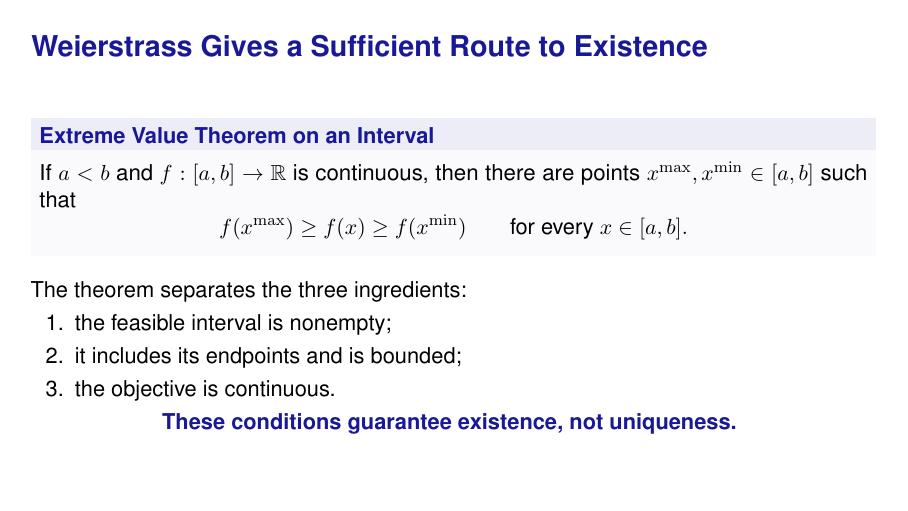
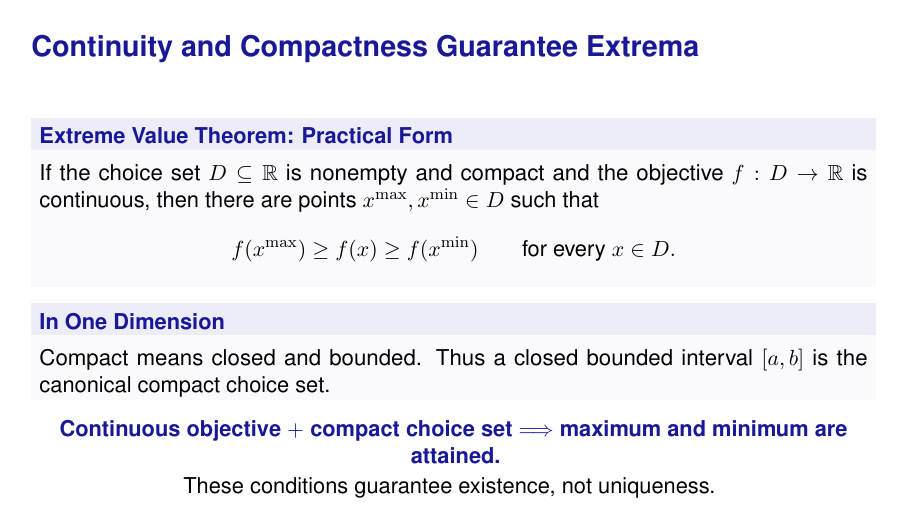
Before and after one commit to mvazcar/math_bootcamp, LaTeX slides (source/math4/main.tex): page 6 of 33. Compiled offline with pdfLaTeX.

Commit message:
State the Extreme Value Theorem practically

```diff
--- a/source/math4/main.tex
+++ b/source/math4/main.tex
@@ -125,26 +125,30 @@
   \sources{Sundaram, Section 2.1.}
 \end{frame}
 
-\begin{frame}{Weierstrass Gives a Sufficient Route to Existence}
-  \begin{theorembox}[Extreme Value Theorem on an Interval]
-    If $a<b$ and $f:[a,b]\to\mathbb{R}$ is continuous, then there are points
-    $x^{\max},x^{\min}\in[a,b]$ such that
+\begin{frame}{Continuity and Compactness Guarantee Extrema}
+  \begin{theorembox}[Extreme Value Theorem: Practical Form]
+    If the choice set $D\subseteq\mathbb{R}$ is nonempty and compact and the
+    objective $f:D\to\mathbb{R}$ is continuous, then there are points
+    $x^{\max},x^{\min}\in D$ such that
     \[
       f(x^{\max})\geq f(x)\geq f(x^{\min})
-      \qquad\text{for every }x\in[a,b].
+      \qquad\text{for every }x\in D.
     \]
   \end{theorembox}
 
-  \vspace{.45em}
-  The theorem separates the three ingredients:
-  \begin{enumerate}
-    \item the feasible interval is nonempty;
-    \item it includes its endpoints and is bounded;
-    \item the objective is continuous.
-  \end{enumerate}
+  \vspace{.25em}
+  \begin{block}{In One Dimension}
+    Compact means closed and bounded. Thus a closed bounded interval $[a,b]$
+    is the canonical compact choice set.
+  \end{block}
 
+  \vspace{.20em}
   \centering
-  \textcolor{slideblue}{\bfseries These conditions guarantee existence, not uniqueness.}
+  \textcolor{slideblue}{\bfseries Continuous objective $+$ compact choice set
+  $\Longrightarrow$ maximum and minimum are attained.}
+
+  \vspace{.10em}
+  These conditions guarantee existence, not uniqueness.
   \sources{Sundaram, Theorem 3.1 and the discussion preceding it.}
 \end{frame}
 
```
Also changed, not shown: output/pdf/math4-new-template.pdf, 1 other file.
